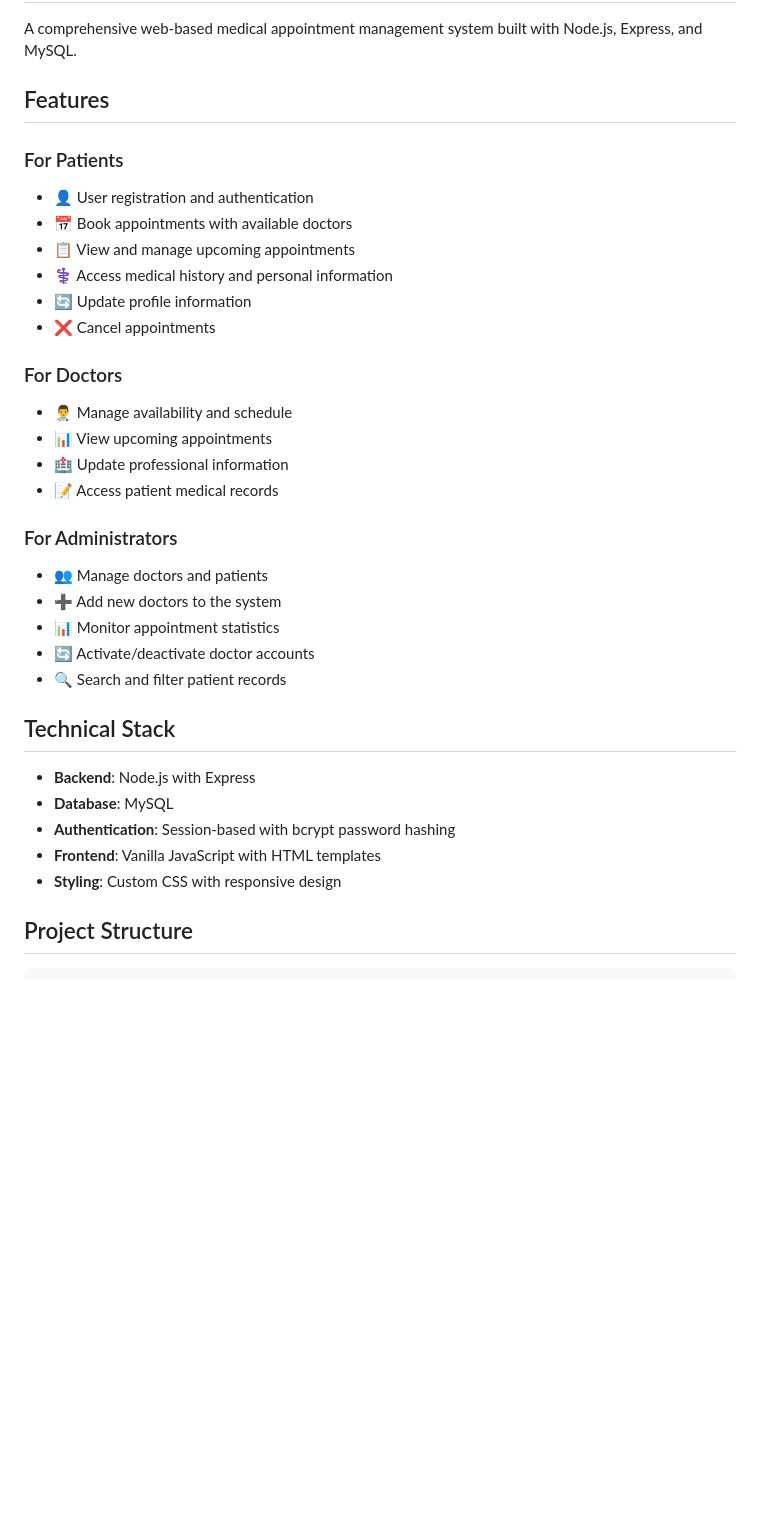
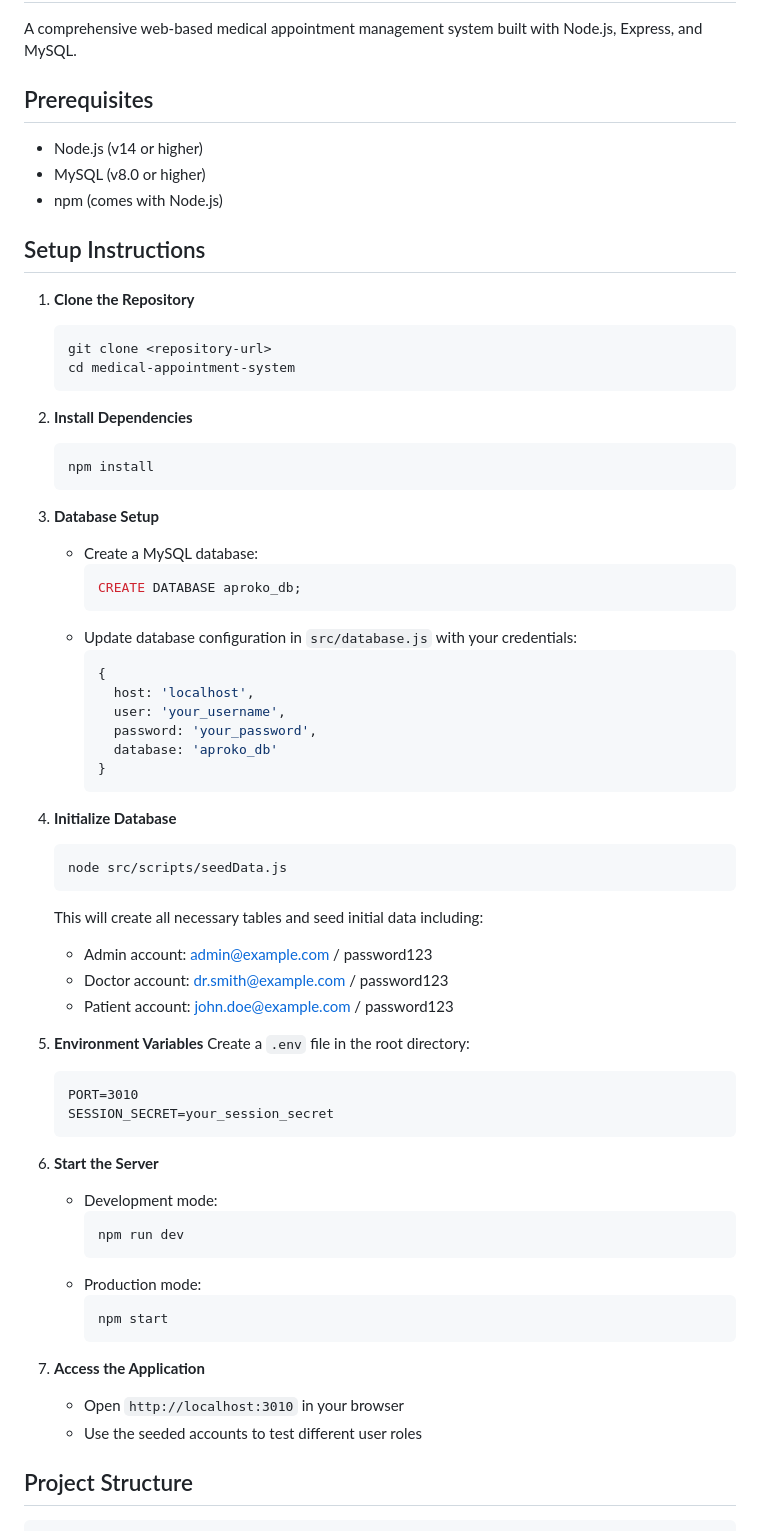
Before and after one commit to Nsoforgit/Online-Consultant, a Markdown page: README.md, the part around one of its changes. GitHub-like rendering; blank space fills up the shorter version.

Commit message:
a more updated readme file

````diff
--- a/README.md
+++ b/README.md
@@ -2,36 +2,69 @@
 
 A comprehensive web-based medical appointment management system built with Node.js, Express, and MySQL.
 
-## Features
+## Prerequisites
 
-### For Patients
-- 👤 User registration and authentication
-- 📅 Book appointments with available doctors
-- 📋 View and manage upcoming appointments
-- ⚕️ Access medical history and personal information
-- 🔄 Update profile information
-- ❌ Cancel appointments
+- Node.js (v14 or higher)
+- MySQL (v8.0 or higher)
+- npm (comes with Node.js)
 
-### For Doctors
-- 👨‍⚕️ Manage availability and schedule
-- 📊 View upcoming appointments
-- 🏥 Update professional information
-- 📝 Access patient medical records
+## Setup Instructions
 
-### For Administrators
-- 👥 Manage doctors and patients
-- ➕ Add new doctors to the system
-- 📊 Monitor appointment statistics
-- 🔄 Activate/deactivate doctor accounts
-- 🔍 Search and filter patient records
+1. **Clone the Repository**
+   ```bash
+   git clone <repository-url>
+   cd medical-appointment-system
+   ```
 
-## Technical Stack
+2. **Install Dependencies**
+   ```bash
+   npm install
+   ```
 
-- **Backend**: Node.js with Express
-- **Database**: MySQL
-- **Authentication**: Session-based with bcrypt password hashing
-- **Frontend**: Vanilla JavaScript with HTML templates
-- **Styling**: Custom CSS with responsive design
+3. **Database Setup**
+   - Create a MySQL database:
+     ```sql
+     CREATE DATABASE aproko_db;
+     ```
+   - Update database configuration in `src/database.js` with your credentials:
+     ```javascript
+     {
+       host: 'localhost',
+       user: 'your_username',
+       password: 'your_password',
+       database: 'aproko_db'
+     }
+     ```
+
+4. **Initialize Database**
+   ```bash
+   node src/scripts/seedData.js
+   ```
+   This will create all necessary tables and seed initial data including:
+   - Admin account: admin@example.com / password123
+   - Doctor account: dr.smith@example.com / password123
+   - Patient account: john.doe@example.com / password123
+
+5. **Environment Variables**
+   Create a `.env` file in the root directory:
+   ```
+   PORT=3010
+   SESSION_SECRET=your_session_secret
+   ```
+
+6. **Start the Server**
+   - Development mode:
+     ```bash
+     npm run dev
+     ```
+   - Production mode:
+     ```bash
+     npm start
+     ```
+
+7. **Access the Application**
+   - Open `http://localhost:3010` in your browser
+   - Use the seeded accounts to test different user roles
 
 ## Project Structure
 
````
Also changed, not shown: other parts of README.md (+18 -28 lines).
